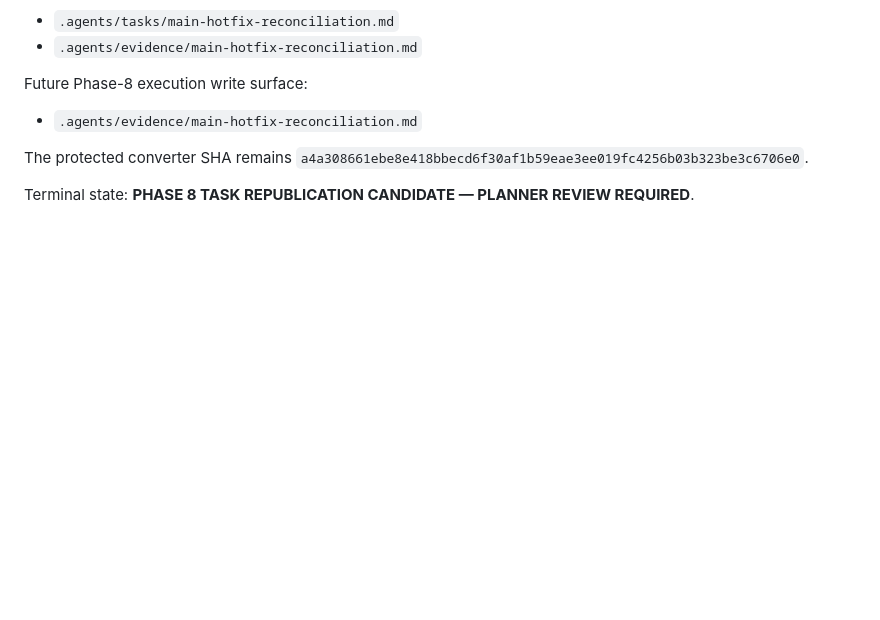
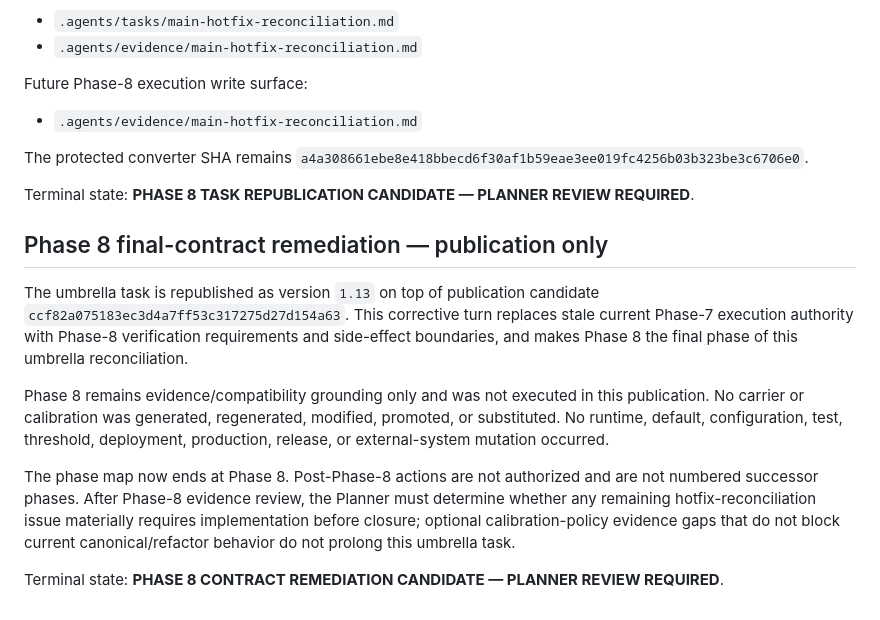
Before and after one commit to Madeena-software/mpips, a Markdown page: .agents/evidence/main-hotfix-reconciliation.md, the part around the change. Drawn GitHub-style; blank space fills up the shorter version.

Commit message:
tasks: finalize Phase 8 closure authority

```diff
--- a/.agents/evidence/main-hotfix-reconciliation.md
+++ b/.agents/evidence/main-hotfix-reconciliation.md
@@ -1093,3 +1093,26 @@ The protected converter SHA remains
 `a4a308661ebe8e418bbecd6f30af1b59eae3ee019fc4256b03b323be3c6706e0`.
 
 Terminal state: **PHASE 8 TASK REPUBLICATION CANDIDATE — PLANNER REVIEW REQUIRED**.
+
+## Phase 8 final-contract remediation — publication only
+
+The umbrella task is republished as version `1.13` on top of publication
+candidate `ccf82a075183ec3d4a7ff53c317275d27d154a63`. This corrective turn
+replaces stale current Phase-7 execution authority with Phase-8 verification
+requirements and side-effect boundaries, and makes Phase 8 the final phase of
+this umbrella reconciliation.
+
+Phase 8 remains evidence/compatibility grounding only and was not executed in
+this publication. No carrier or calibration was generated, regenerated,
+modified, promoted, or substituted. No runtime, default, configuration, test,
+threshold, deployment, production, release, or external-system mutation
+occurred.
+
+The phase map now ends at Phase 8. Post-Phase-8 actions are not authorized and
+are not numbered successor phases. After Phase-8 evidence review, the Planner
+must determine whether any remaining hotfix-reconciliation issue materially
+requires implementation before closure; optional calibration-policy evidence
+gaps that do not block current canonical/refactor behavior do not prolong this
+umbrella task.
+
+Terminal state: **PHASE 8 CONTRACT REMEDIATION CANDIDATE — PLANNER REVIEW REQUIRED**.
```
Also changed, not shown: .agents/tasks/main-hotfix-reconciliation.md (+44 -37 lines).
